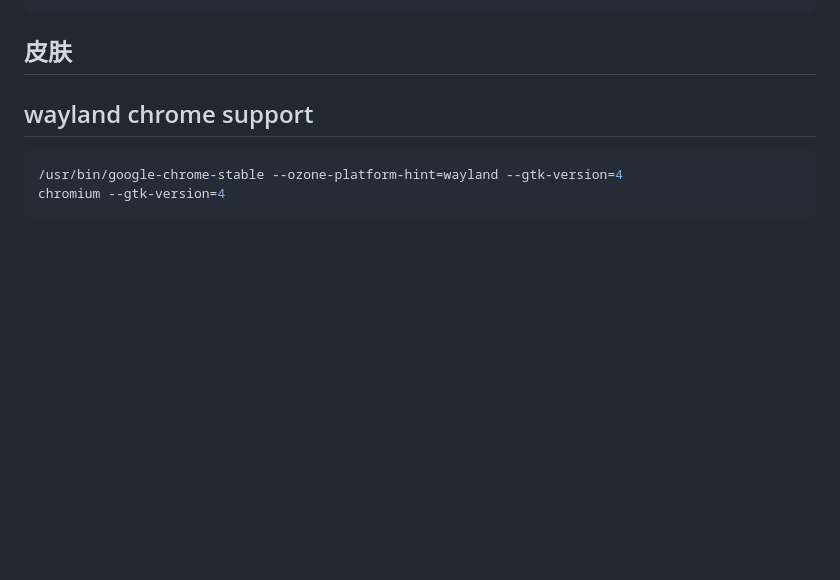
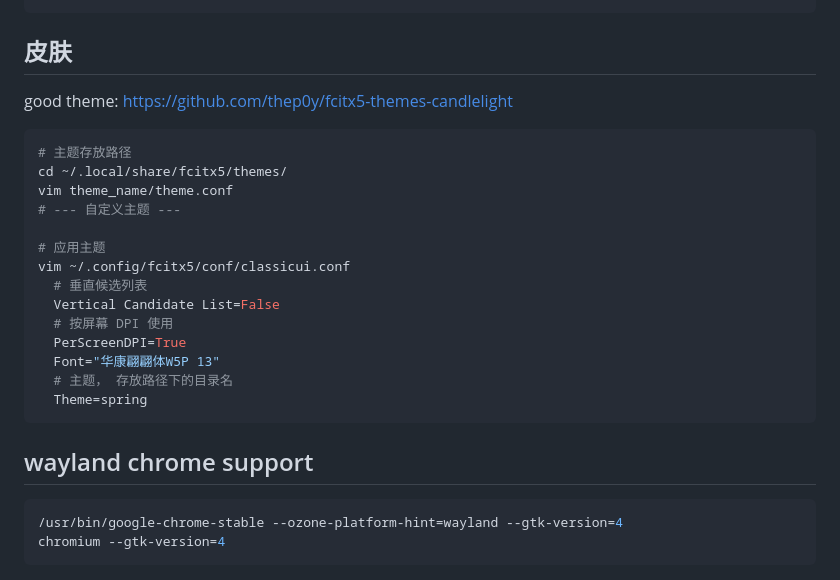
Before and after one commit to liuyaocool/note, a Markdown page: linux/linux_soft.md, the part around the change. Rendered like a GitHub page; blank space fills up the shorter version.

Commit message:
fcitx5 theme

````diff
--- a/linux/linux_soft.md
+++ b/linux/linux_soft.md
@@ -261,6 +261,25 @@ switchs:
 
 ## 皮肤
 
+good theme: https://github.com/thep0y/fcitx5-themes-candlelight
+
+```bash
+# 主题存放路径
+cd ~/.local/share/fcitx5/themes/
+vim theme_name/theme.conf
+# --- 自定义主题 ---
+
+# 应用主题
+vim ~/.config/fcitx5/conf/classicui.conf
+  # 垂直候选列表
+  Vertical Candidate List=False
+  # 按屏幕 DPI 使用
+  PerScreenDPI=True
+  Font="华康翩翩体W5P 13"
+  # 主题， 存放路径下的目录名
+  Theme=spring
+```
+
 ## wayland chrome support
 
 ```sh
````
